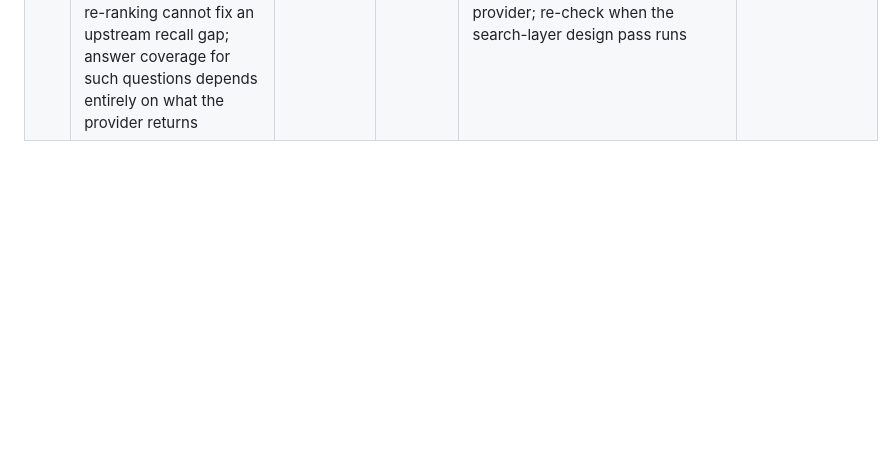
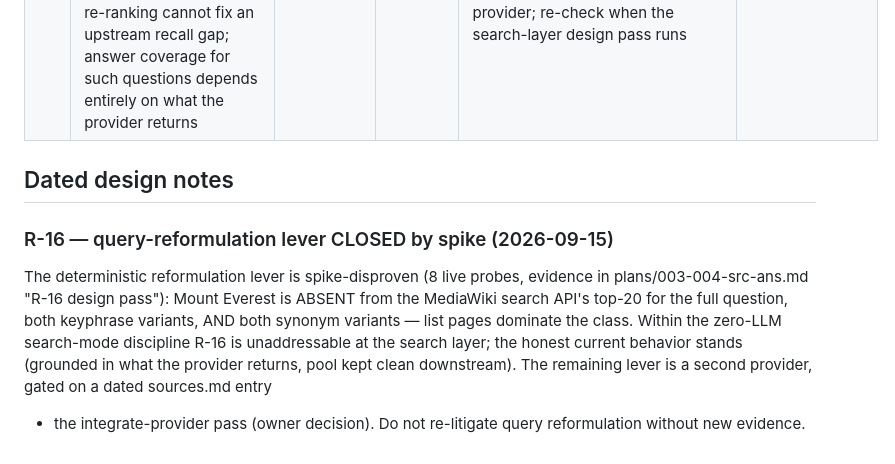
Before and after one commit to d-oit/do-sift, a Markdown page: plans/risks.md, the part around the change. GitHub-like rendering; blank space fills up the shorter version.

```diff
--- a/plans/risks.md
+++ b/plans/risks.md
@@ -18,3 +18,19 @@
 | R-14 | MediaWiki TextExtracts is under code-stewardship review (official, checked 2026-09-14); documented caveats: citations may persist in extract text (eswiki only — zero on enwiki live checks), newlines after lists may drop, some pages yield empty extract (→ honest fetch failure), and raw TeX `{\displaystyle…}` fragments may appear as indented lines; fastembed silently truncates extracts to ~512 tokens, so whole-extract similarity is effectively lead-window similarity (document, never claim full-document similarity) | medium     | low    | Page Content Service (`/api/rest_v1/page/summary` or `/html` — stable, cached) is the sanctioned alternative if extracts degrades; conditional-request/ETag caching (etiquette-recommended) not plumbed yet; re-check at the sources.md 90-day gate | open                                                                                                                                                |
 | R-15 | Answer-path honesty gap (QUAL run-003 finding F9): when a research run produces nothing (e.g. rate-limited), the answer still draws on the owner corpus's older cross-question evidence and claims `degraded:false` — no signal that nothing case-relevant exists                                                                                                                                                                                                                                                                     | medium     | medium | Remedy is ANS-scope: per-question evidence linkage in the outcome (e.g. `evidenceFromRun` flag or run-scoped retrieval) before any live model lands; today the fixture model bounds damage                                                          | open                                                                                                                                                |
 | R-16 | Provider recall ceiling (QUAL/spike 2026-09-14): "What is the tallest mountain on Earth?" never surfaces Mount Everest in the MediaWiki search API's top-10 hits — source selection and re-ranking cannot fix an upstream recall gap; answer coverage for such questions depends entirely on what the provider returns                                                                                                                                                                                                                | medium     | medium | Record per the fixed-question runs; candidate levers are query reformulation/exploration (design pass needed) or a second provider; re-check when the search-layer design pass runs                                                                 | open                                                                                                                                                |
+
+## Dated design notes
+
+### R-16 — query-reformulation lever CLOSED by spike (2026-09-15)
+
+The deterministic reformulation lever is spike-disproven (8 live probes,
+evidence in plans/003-004-src-ans.md "R-16 design pass"): Mount Everest
+is ABSENT from the MediaWiki search API's top-20 for the full question,
+both keyphrase variants, AND both synonym variants — list pages dominate
+the class. Within the zero-LLM search-mode discipline R-16 is
+unaddressable at the search layer; the honest current behavior stands
+(grounded in what the provider returns, pool kept clean downstream). The
+remaining lever is a second provider, gated on a dated sources.md entry
+
+- the integrate-provider pass (owner decision). Do not re-litigate query
+  reformulation without new evidence.
```
Also changed, not shown: plans/003-004-src-ans.md (+64 -0 lines).
